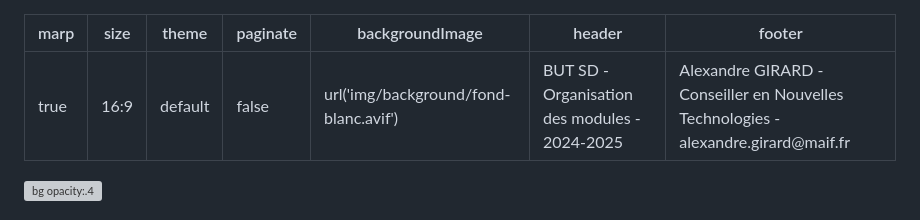
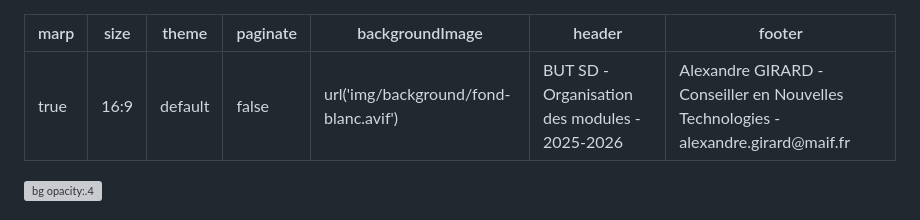
Before and after one commit to but-sd/prez, a Markdown page: slides/general.md, the part around one of its changes. Rendered like a GitHub page; grey boxes are pictures that could not be loaded.

Commit message:
update header and formatting in general.md for 2025-2026 session

```diff
--- a/slides/general.md
+++ b/slides/general.md
@@ -4,7 +4,7 @@ size: 16:9
 theme: default
 paginate: false
 backgroundImage: url('img/background/fond-blanc.avif')
-header: 'BUT SD - Organisation des modules - 2024-2025'
+header: 'BUT SD - Organisation des modules - 2025-2026'
 footer: 'Alexandre GIRARD - Conseiller en Nouvelles Technologies - alexandre.girard@maif.fr'
 
 ---
```
Also changed, not shown: other parts of slides/general.md (+3 -3 lines).
